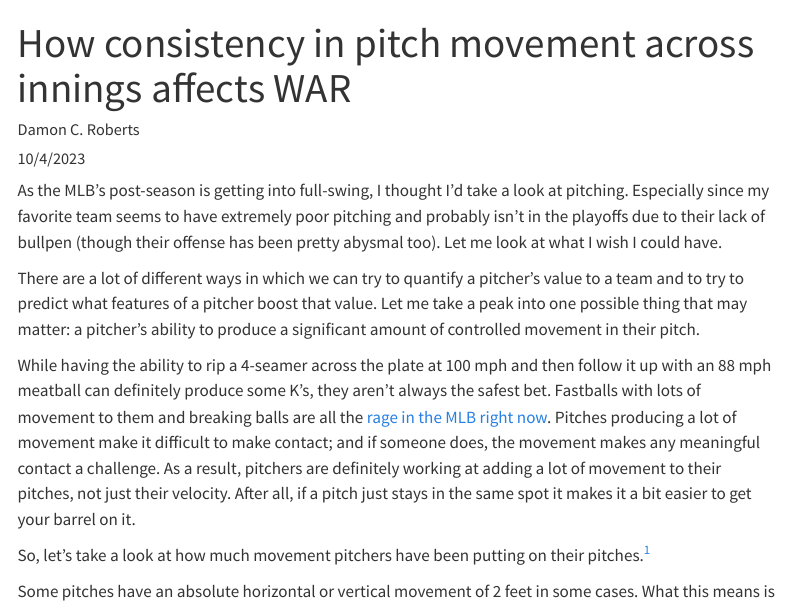
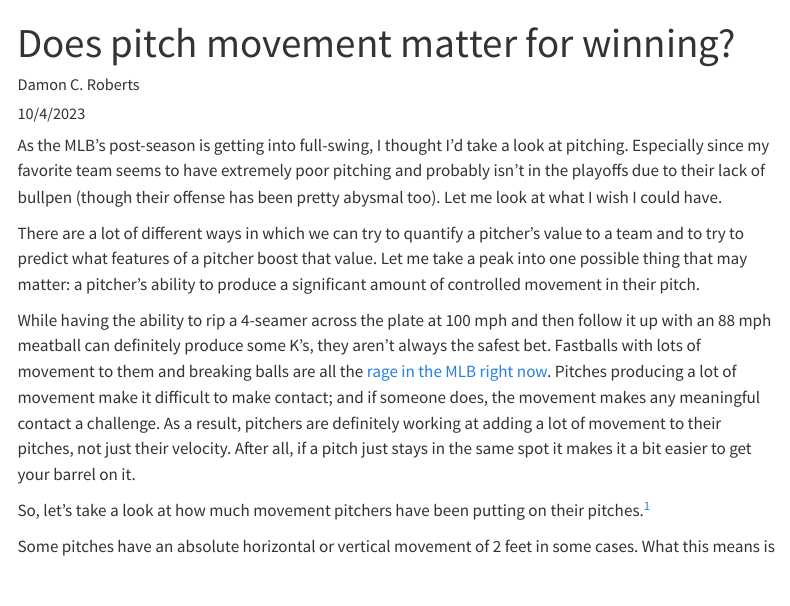
Before and after one commit to DamonCharlesRoberts/website, a Quarto document (blog/posts/pitch_movement_consistency/index.qmd): the page in a window 1100 px wide, from its top. Rendered offline with R 4.5, knitr and Pandoc in place of Quarto, with nearby package versions; the code chunks are not run, so their results and figures are left out; menus at the side of the page are left out.

Commit message:
fix title of pitch post

```diff
--- a/blog/posts/pitch_movement_consistency/index.qmd
+++ b/blog/posts/pitch_movement_consistency/index.qmd
@@ -1,5 +1,5 @@
 ---
-title: "How consistency in pitch movement across innings affects WAR"
+title: "Does pitch movement matter for winning?"
 author: "Damon C. Roberts"
 date: 10/4/2023
 categories:
```
